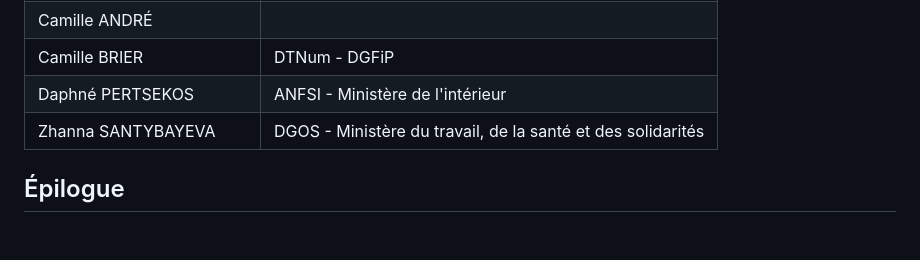
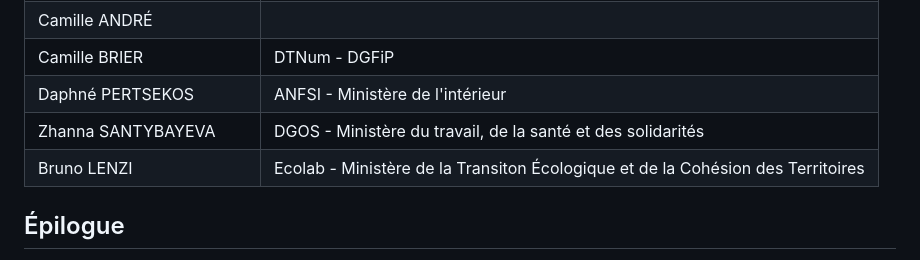
Before and after one commit to etalab/programme10pourcent-kallm, a Markdown page: README.md, the part around the change. GitHub-like rendering; blank space fills up the shorter version.

Commit message:
Update README.md
Add member

```diff
--- a/README.md
+++ b/README.md
@@ -52,6 +52,7 @@ Il est aujourd'hui difficile de savoir quel LLM est adapté pour son besoin spé
 | Camille BRIER | DTNum - DGFiP |
 | Daphné PERTSEKOS | ANFSI - Ministère de l'intérieur|
 | Zhanna SANTYBAYEVA | DGOS - Ministère du travail, de la santé et des solidarités|
+| Bruno LENZI | Ecolab - Ministère de la Transiton Écologique et de la Cohésion des Territoires |
 
  ## Épilogue
 
```
